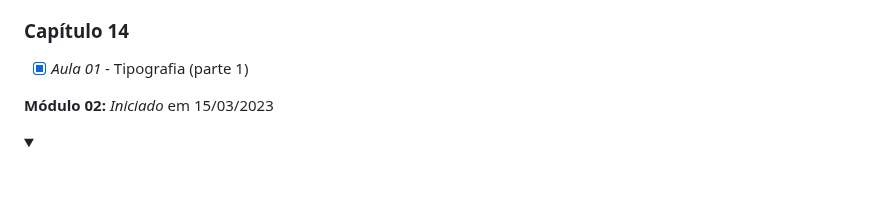
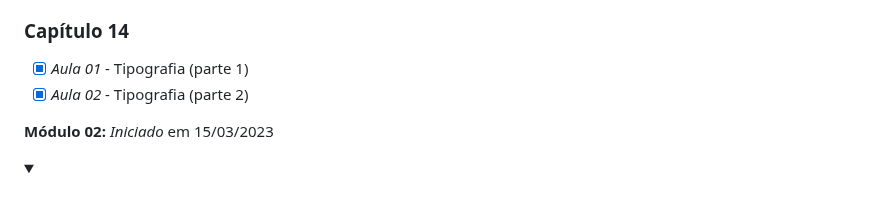
Before and after one commit to Robson-Lima-Jr/HTML5-CSS3-Estudonauta, a Markdown page: README.md, the part around the change. Drawn GitHub-style; folded sections open.

```diff
--- a/README.md
+++ b/README.md
@@ -99,6 +99,7 @@ Curso de HTML5 E CSS 3, dividido em **5 módulos**, cada módulo com seu certifi
 ### Capítulo 14
 
 - [x] _Aula 01_ - Tipografia (parte 1)
+- [x] _Aula 02_ - Tipografia (parte 2)
 
 </details>
 
```
